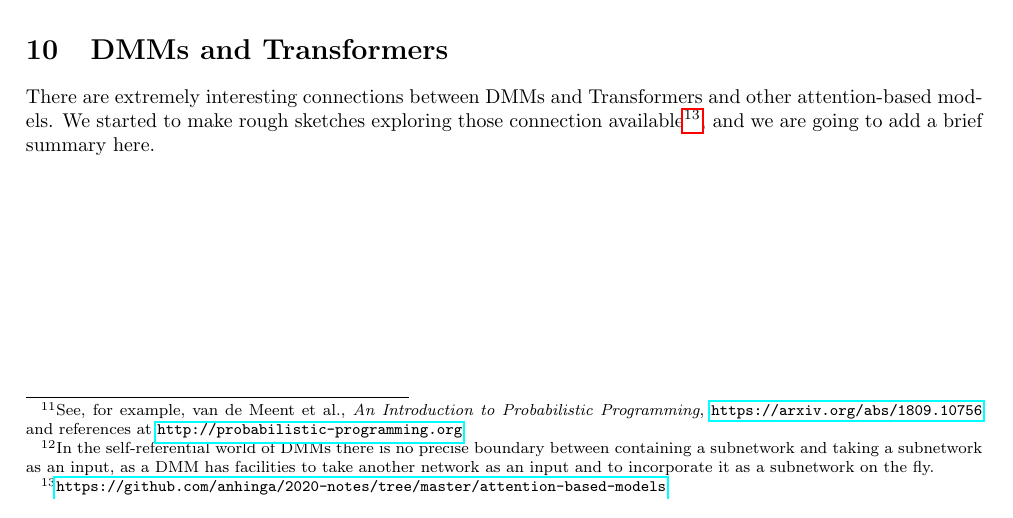
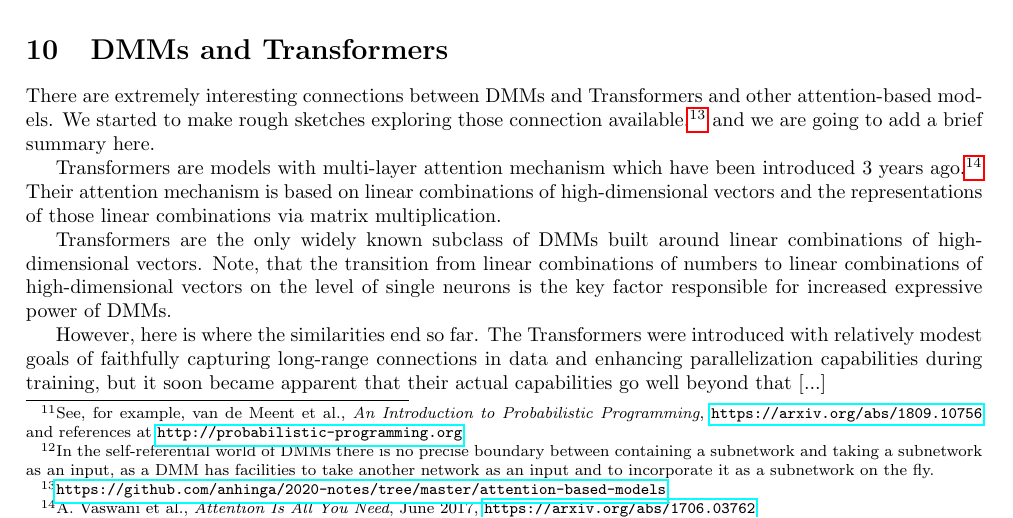
Before and after one commit to anhinga/2020-notes, a LaTeX paper (research-agenda/dmm-collaborative-research-agenda.tex): part of page 6 of 6, cut so that both start at the same text. Compiled offline with pdfLaTeX.

Commit message:
version 1.6 of the agenda

```diff
--- a/research-agenda/dmm-collaborative-research-agenda.tex
+++ b/research-agenda/dmm-collaborative-research-agenda.tex
@@ -414,11 +414,24 @@ and people who focus on DMMs will make this promise a reality.
 \section{DMMs and Transformers}
 
 There are extremely interesting connections between DMMs and Transformers and other
-attention-based models. We started to make rough sketches exploring those connection available\footnote{\href
+attention-based models. We started to make rough sketches exploring those connection available,\footnote{\href
 {https://github.com/anhinga/2020-notes/tree/master/attention-based-models}
-{\tt https://github.com/anhinga/2020-notes/tree/master/attention-based-models}}, and
+{\tt https://github.com/anhinga/2020-notes/tree/master/attention-based-models}} and
 we are going to add a brief summary here.
 
+Transformers are models with multi-layer attention mechanism which have been introduced
+3 years ago.\footnote{A.~Vaswani et al., {\em Attention Is All You Need}, June 2017,
+\href{https://arxiv.org/abs/1706.03762}{\tt https://arxiv.org/abs/1706.03762}} Their
+attention mechanism is based on linear combinations of high-dimensional
+vectors and the representations of those linear combinations via matrix multiplication.
 
+Transformers are the only widely known subclass of DMMs built around linear combinations of high-dimensional
+vectors. Note, that the transition from linear combinations of numbers to linear combinations of high-dimensional vectors
+on the level of single neurons is the key factor responsible for increased expressive power of
+DMMs.
+
+However, here is where the similarities end so far. The Transformers were introduced with relatively
+modest goals of faithfully capturing long-range connections in data and enhancing parallelization capabilities
+during training, but it soon became apparent that their actual capabilities go well beyond that [...]
 
 \end{document}
```
Also changed, not shown: research-agenda/dmm-collaborative-research-agenda.tex (2 more changed lines).
